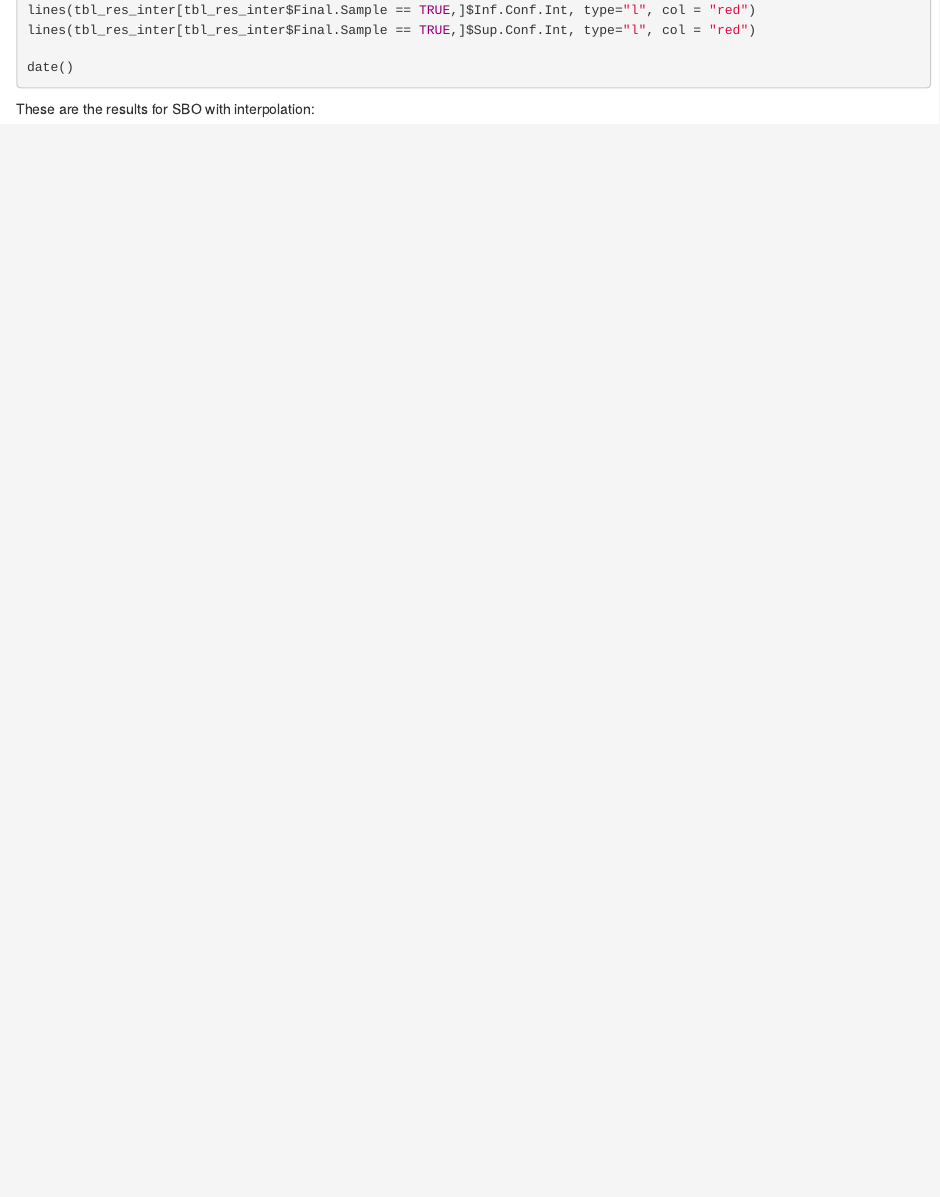
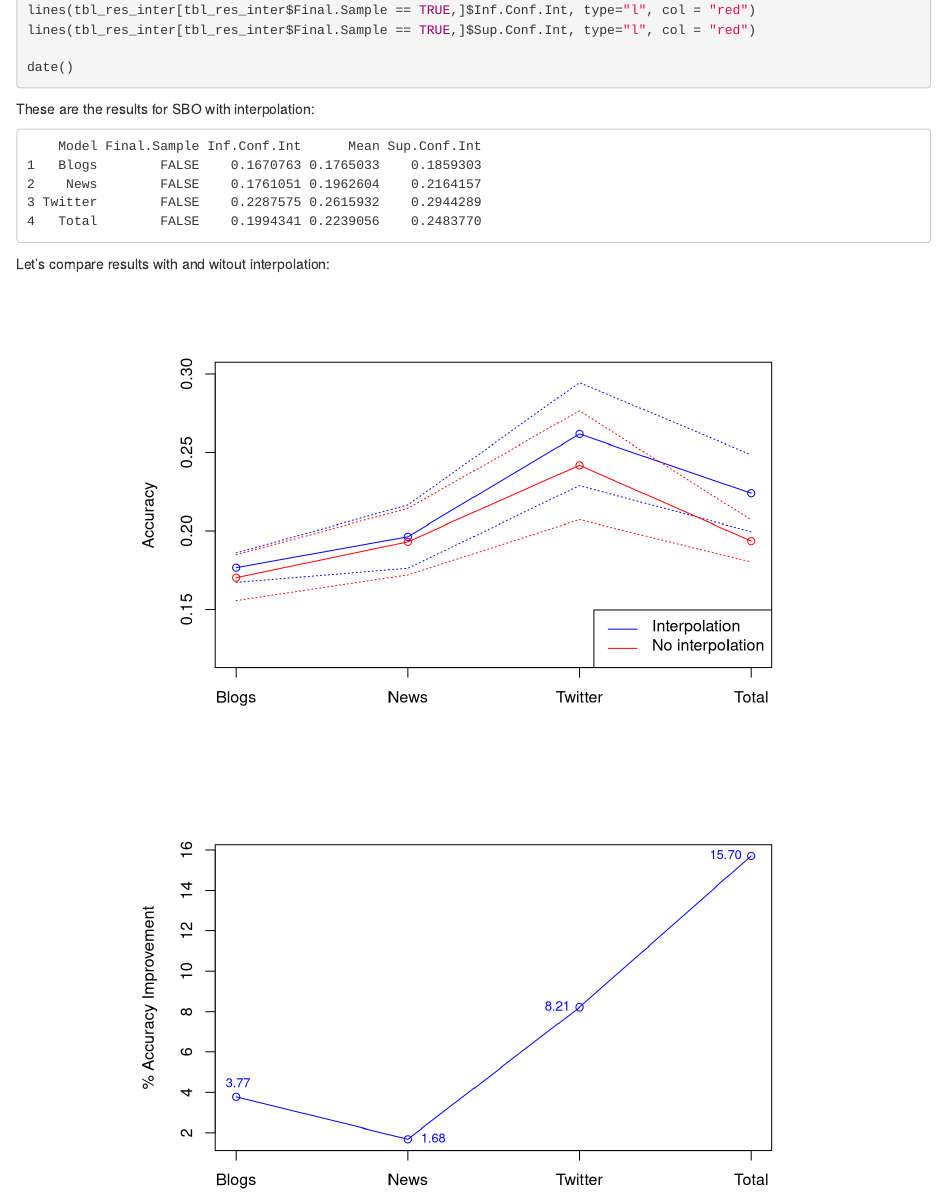
Before and after one commit to miguel-conde/DSC_Models, an R Markdown document (Accuracy.Rmd): the page in a window 1100 px wide, from 6570 px down. Rendered offline with R 4.5, knitr and Pandoc, with nearby package versions.

Commit message:
Added no interpolation results

````diff
--- a/Accuracy.Rmd
+++ b/Accuracy.Rmd
@@ -367,3 +367,53 @@ date()
 ```
 
 These are the results for SBO with interpolation:
+
+```
+    Model Final.Sample Inf.Conf.Int      Mean Sup.Conf.Int
+1   Blogs        FALSE    0.1670763 0.1765033    0.1859303
+2    News        FALSE    0.1761051 0.1962604    0.2164157
+3 Twitter        FALSE    0.2287575 0.2615932    0.2944289
+4   Total        FALSE    0.1994341 0.2239056    0.2483770
+```
+
+Let's compare results with and witout interpolation:
+
+```{r echo=FALSE, fig.align='center'}
+final_results <- data.frame(Model = c("Blogs", "Blogs", "News", "News",
+                                     "Twitter", "Twitter", "Total", "Total"),
+             Interpol = c(FALSE, TRUE, FALSE, TRUE, FALSE, TRUE, FALSE, TRUE),
+             Inf.Conf.Int = c(0.15538223, 0.1670763, 0.17186188, 0.1761051,
+                              0.20711630, 0.2287575, 0.18014464, 0.1994341),
+             Mean = c(0.1700844, 0.1765033, 0.1930233, 0.1962604,
+                      0.2417489, 0.2615932, 0.1935198, 0.2239056),
+             Sup.Conf.Int = c(0.1847865, 0.1859303, 0.2141848, 0.2164157,
+                              0.2763814, 0.2944289, 0.2068949, 0.2483770))
+
+final_results_no_inter <-
+  as.data.frame(t(as.matrix(final_results)),
+                stringsAsFactors = FALSE)[3:5,c(1,3,5,7)]
+names(final_results_no_inter) <- c("Blogs", "News", "Twitter", "Total")
+
+final_results_inter <-
+  as.data.frame(t(as.matrix(final_results)),
+                stringsAsFactors = FALSE)[3:5,c(2,4,6,8)]
+names(final_results_inter) <- c("Blogs", "News", "Twitter", "Total")
+
+plot(t(final_results_inter["Mean",]), type="o", col = "blue", xaxt="n", xlab="",ylab="Accuracy", ylim = c(0.12, 0.30))
+lines(t(final_results_inter["Inf.Conf.Int",]), type="l", col = "blue", lty=3)
+lines(t(final_results_inter["Sup.Conf.Int",]), type="l", col = "blue", lty=3)
+lines(t(final_results_no_inter["Mean",]), type="o", col = "red")
+lines(t(final_results_no_inter["Inf.Conf.Int",]), type="l", col = "red", lty=3)
+lines(t(final_results_no_inter["Sup.Conf.Int",]), type="l", col = "red", lty=3)
+axis(side=1, at=c(1,2,3,4), labels=names(final_results_inter))
+legend("bottomright",
+    c("Interpolation","No interpolation"), lty = c(1,1), col = c("blue", "red"), horiz=FALSE)
+
+improvement <-
+  100*(final_results[c(2,4,6,8),"Mean"] - final_results[c(1,3,5,7), "Mean"])/final_results[c(1,3,5,7), "Mean"]
+
+plot(improvement, type="o", col = "blue", xaxt="n", xlab="",ylab="% Accuracy Improvement")
+axis(side=1, at=c(1,2,3,4), labels=names(final_results_inter))
+text(c(1,2,3,4), improvement, format(improvement, digits=3), improvement, cex=0.8, pos=c(3,4,2,2), col="blue")
+
+```
````
